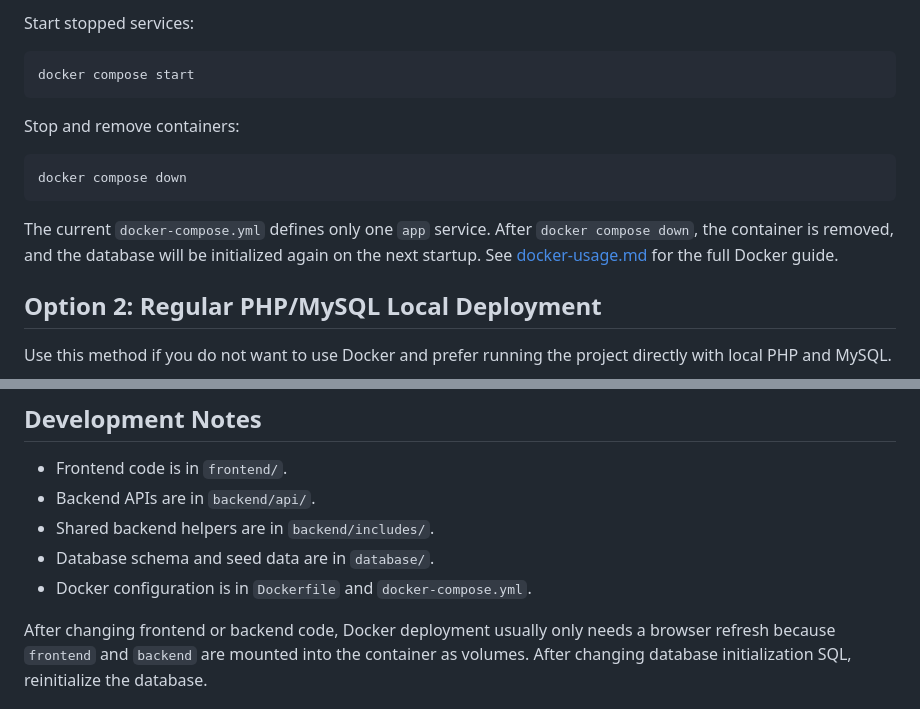
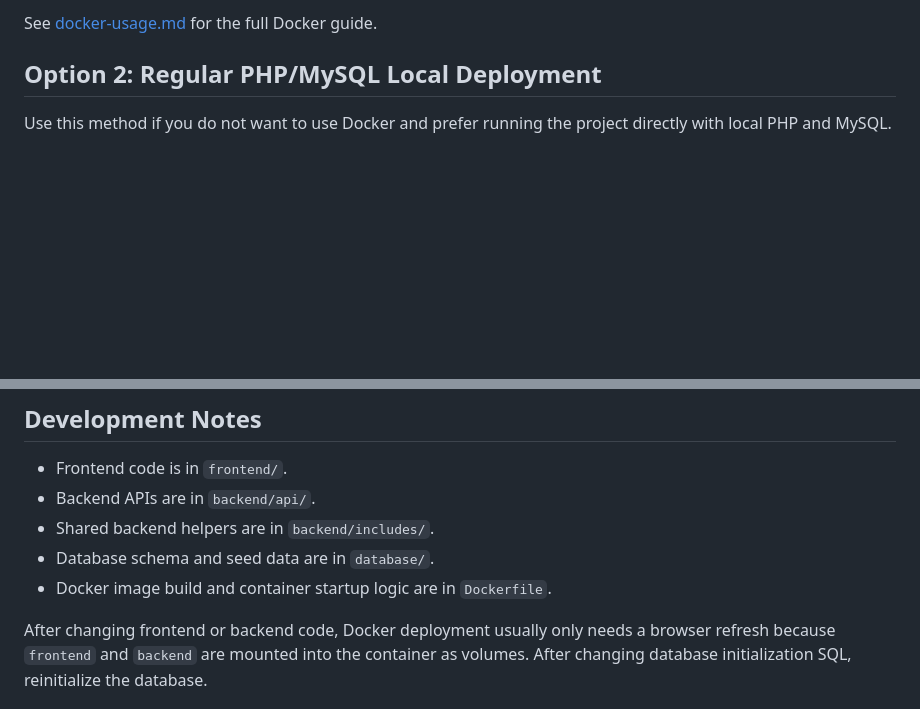
Before and after one commit to lord-of-vaegirs/TalkinCampus, a Markdown page: README.en.md, 2 parts joined by grey strips. GitHub-like rendering; blank space fills up the shorter version.

````diff
--- a/README.en.md
+++ b/README.en.md
@@ -162,18 +176,6 @@ docker compose stop
 ```
 
-Start stopped services:
-
-```bash
-docker compose start
-```
-
-Stop and remove containers:
-
-```bash
-docker compose down
-```
-
-The current `docker-compose.yml` defines only one `app` service. After `docker compose down`, the container is removed, and the database will be initialized again on the next startup. See [docker-usage.md](docker-usage.md) for the full Docker guide.
+See [docker-usage.md](docker-usage.md) for the full Docker guide.
 
 ## Option 2: Regular PHP/MySQL Local Deployment
 
@@ -355,6 +357,6 @@ See [api.md](api.md) for the full API documentation.
 - Backend APIs are in `backend/api/`.
 - Shared backend helpers are in `backend/includes/`.
 - Database schema and seed data are in `database/`.
-- Docker configuration is in `Dockerfile` and `docker-compose.yml`.
+- Docker image build and container startup logic are in `Dockerfile`.
 
 After changing frontend or backend code, Docker deployment usually only needs a browser refresh because `frontend` and `backend` are mounted into the container as volumes. After changing database initialization SQL, reinitialize the database.
````
Also changed, not shown: other parts of README.en.md (+31 -17 lines), README.md (+33 -31 lines), docker-usage.md (+84 -70 lines).
